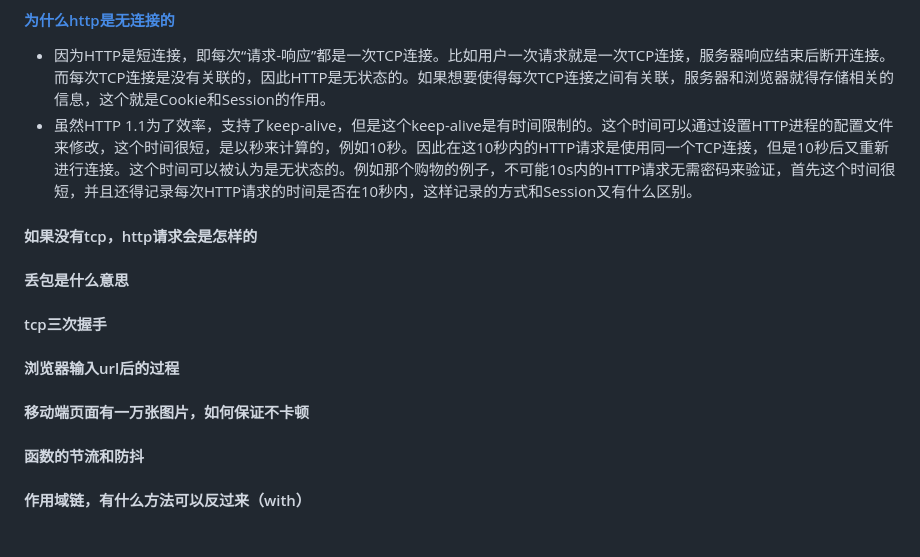
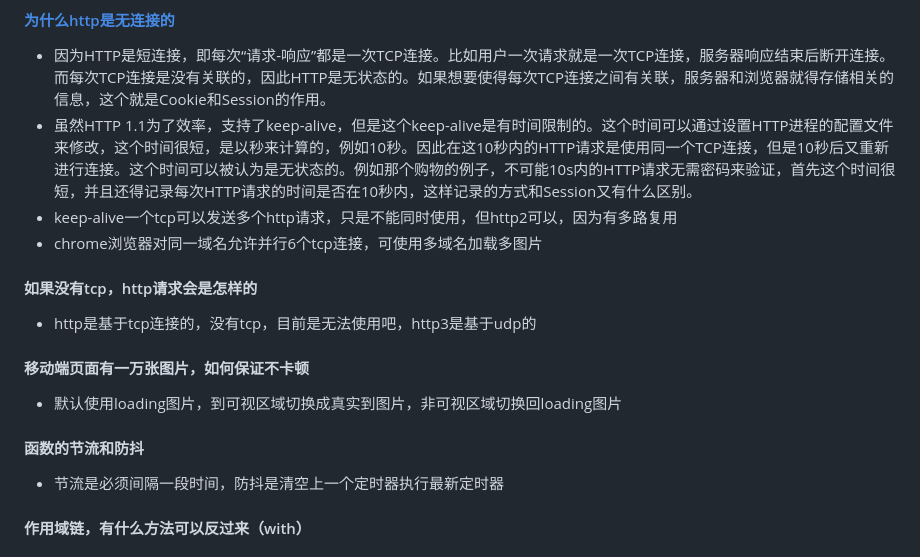
Before and after one commit to chenky/preperation4interview, a Markdown page: tencent/2020/tencent.md, the part around the change printed below. GitHub-like rendering.

```diff
--- a/tencent/2020/tencent.md
+++ b/tencent/2020/tencent.md
@@ -140,11 +140,12 @@ const router = new VueRouter({
 #### [为什么http是无连接的](http://xieli.leanote.com/post/6.HTTP%E6%98%AF%E5%9F%BA%E4%BA%8ETCP%E7%9A%84%EF%BC%8C%E4%B8%BA%E4%BB%80%E4%B9%88%E6%98%AF%E6%97%A0%E7%8A%B6%E6%80%81%EF%BC%9F)
 - 因为HTTP是短连接，即每次“请求-响应”都是一次TCP连接。比如用户一次请求就是一次TCP连接，服务器响应结束后断开连接。而每次TCP连接是没有关联的，因此HTTP是无状态的。如果想要使得每次TCP连接之间有关联，服务器和浏览器就得存储相关的信息，这个就是Cookie和Session的作用。
 - 虽然HTTP 1.1为了效率，支持了keep-alive，但是这个keep-alive是有时间限制的。这个时间可以通过设置HTTP进程的配置文件来修改，这个时间很短，是以秒来计算的，例如10秒。因此在这10秒内的HTTP请求是使用同一个TCP连接，但是10秒后又重新进行连接。这个时间可以被认为是无状态的。例如那个购物的例子，不可能10s内的HTTP请求无需密码来验证，首先这个时间很短，并且还得记录每次HTTP请求的时间是否在10秒内，这样记录的方式和Session又有什么区别。
-
+- keep-alive一个tcp可以发送多个http请求，只是不能同时使用，但http2可以，因为有多路复用
+- chrome浏览器对同一域名允许并行6个tcp连接，可使用多域名加载多图片
 #### 如果没有tcp，http请求会是怎样的
-#### 丢包是什么意思
-#### tcp三次握手
-#### 浏览器输入url后的过程
+- http是基于tcp连接的，没有tcp，目前是无法使用吧，http3是基于udp的
 #### 移动端页面有一万张图片，如何保证不卡顿
+- 默认使用loading图片，到可视区域切换成真实到图片，非可视区域切换回loading图片
 #### 函数的节流和防抖
+- 节流是必须间隔一段时间，防抖是清空上一个定时器执行最新定时器
 #### 作用域链，有什么方法可以反过来（with）
```
Also changed, not shown: other parts of tencent/2020/tencent.md (+11 -24 lines), README.md (+4 -1 lines), tencent/img/task_queue.png (added), 1 other file.
